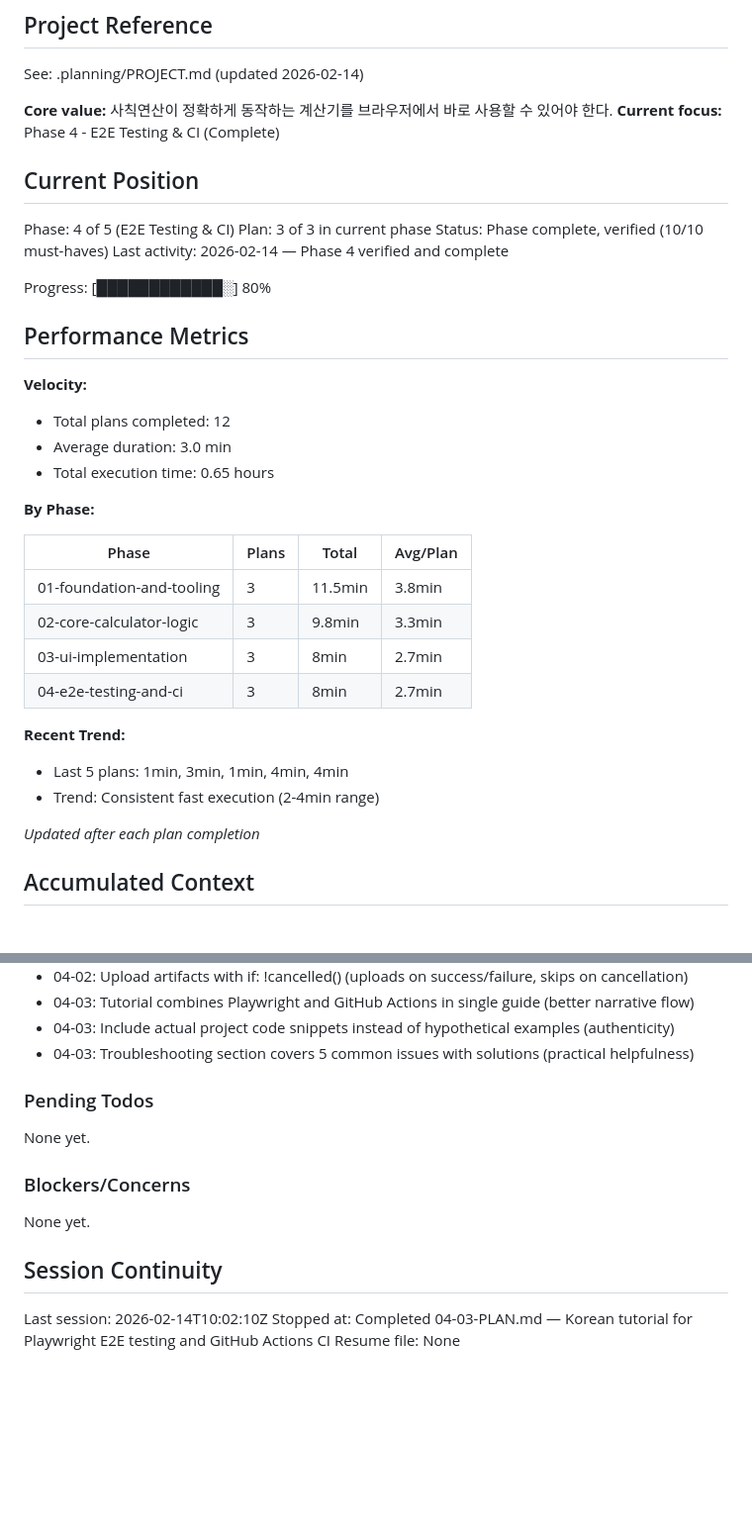
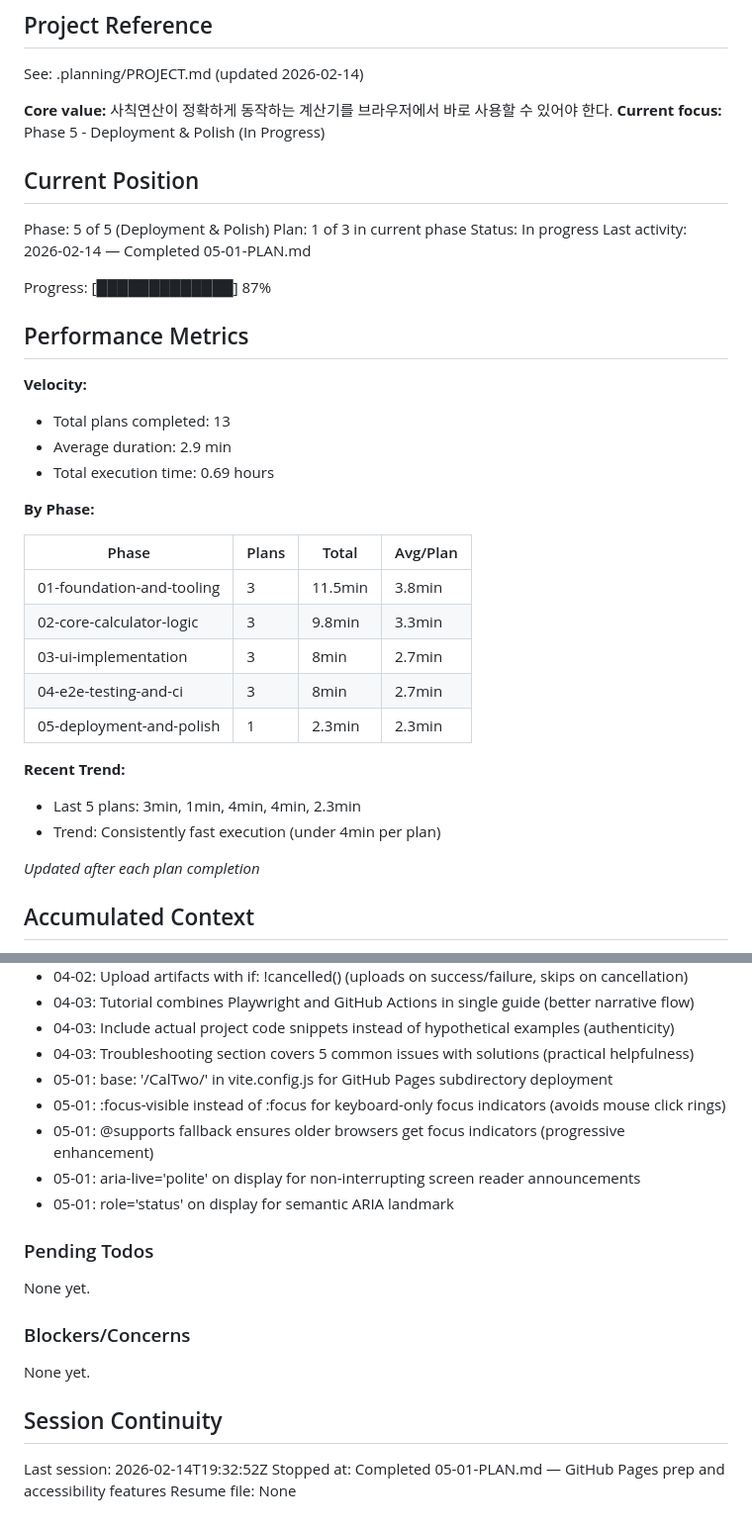
Before and after one commit to ohama/CalTwo, a Markdown page: .planning/STATE.md, 2 parts joined by grey strips. Shown at 99% size. Rendered like a GitHub page; blank space fills up the shorter version.

Commit message:
docs(05-01): complete GitHub Pages prep and accessibility plan
Tasks completed: 2/2
- Task 1: Add Vite base path and CSS focus-visible rules
- Task 2: Add ARIA labels and live region to App.fs

SUMMARY: .planning/phases/05-deployment-and-polish/05-01-SUMMARY.md

```diff
--- a/.planning/STATE.md
+++ b/.planning/STATE.md
@@ -5,23 +5,23 @@
 See: .planning/PROJECT.md (updated 2026-02-14)
 
 **Core value:** 사칙연산이 정확하게 동작하는 계산기를 브라우저에서 바로 사용할 수 있어야 한다.
-**Current focus:** Phase 4 - E2E Testing & CI (Complete)
+**Current focus:** Phase 5 - Deployment & Polish (In Progress)
 
 ## Current Position
 
-Phase: 4 of 5 (E2E Testing & CI)
-Plan: 3 of 3 in current phase
-Status: Phase complete, verified (10/10 must-haves)
-Last activity: 2026-02-14 — Phase 4 verified and complete
+Phase: 5 of 5 (Deployment & Polish)
+Plan: 1 of 3 in current phase
+Status: In progress
+Last activity: 2026-02-14 — Completed 05-01-PLAN.md
 
-Progress: [████████████░] 80%
+Progress: [█████████████] 87%
 
 ## Performance Metrics
 
 **Velocity:**
-- Total plans completed: 12
-- Average duration: 3.0 min
-- Total execution time: 0.65 hours
+- Total plans completed: 13
+- Average duration: 2.9 min
+- Total execution time: 0.69 hours
 
 **By Phase:**
 
@@ -31,10 +31,11 @@ Progress: [████████████░] 80%
 | 02-core-calculator-logic | 3 | 9.8min | 3.3min |
 | 03-ui-implementation | 3 | 8min | 2.7min |
 | 04-e2e-testing-and-ci | 3 | 8min | 2.7min |
+| 05-deployment-and-polish | 1 | 2.3min | 2.3min |
 
 **Recent Trend:**
-- Last 5 plans: 1min, 3min, 1min, 4min, 4min
-- Trend: Consistent fast execution (2-4min range)
+- Last 5 plans: 3min, 1min, 4min, 4min, 2.3min
+- Trend: Consistently fast execution (under 4min per plan)
 
 *Updated after each plan completion*
 
@@ -85,6 +86,11 @@ Recent decisions affecting current work:
 - 04-03: Tutorial combines Playwright and GitHub Actions in single guide (better narrative flow)
 - 04-03: Include actual project code snippets instead of hypothetical examples (authenticity)
 - 04-03: Troubleshooting section covers 5 common issues with solutions (practical helpfulness)
+- 05-01: base: '/CalTwo/' in vite.config.js for GitHub Pages subdirectory deployment
+- 05-01: :focus-visible instead of :focus for keyboard-only focus indicators (avoids mouse click rings)
+- 05-01: @supports fallback ensures older browsers get focus indicators (progressive enhancement)
+- 05-01: aria-live='polite' on display for non-interrupting screen reader announcements
+- 05-01: role='status' on display for semantic ARIA landmark
 
 ### Pending Todos
 
@@ -96,6 +102,6 @@ None yet.
 
 ## Session Continuity
 
-Last session: 2026-02-14T10:02:10Z
-Stopped at: Completed 04-03-PLAN.md — Korean tutorial for Playwright E2E testing and GitHub Actions CI
+Last session: 2026-02-14T19:32:52Z
+Stopped at: Completed 05-01-PLAN.md — GitHub Pages prep and accessibility features
 Resume file: None
```
Also changed, not shown: 1 other file.
